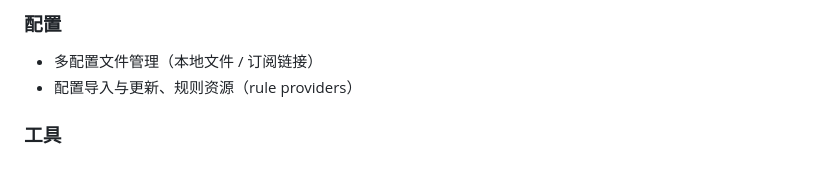
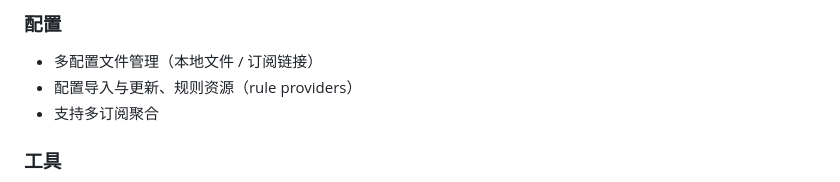
Before and after one commit to Tiam9173/fluxora, a Markdown page: README.md, the part around the change. GitHub-like rendering.

Commit message:
更新 README.md

```diff
--- a/README.md
+++ b/README.md
@@ -81,6 +81,7 @@
 ### 配置
 - 多配置文件管理（本地文件 / 订阅链接）
 - 配置导入与更新、规则资源（rule providers）
+- 支持多订阅聚合
 
 ### 工具
 - 网络检测、内网 IP、媒体解锁检测
```
